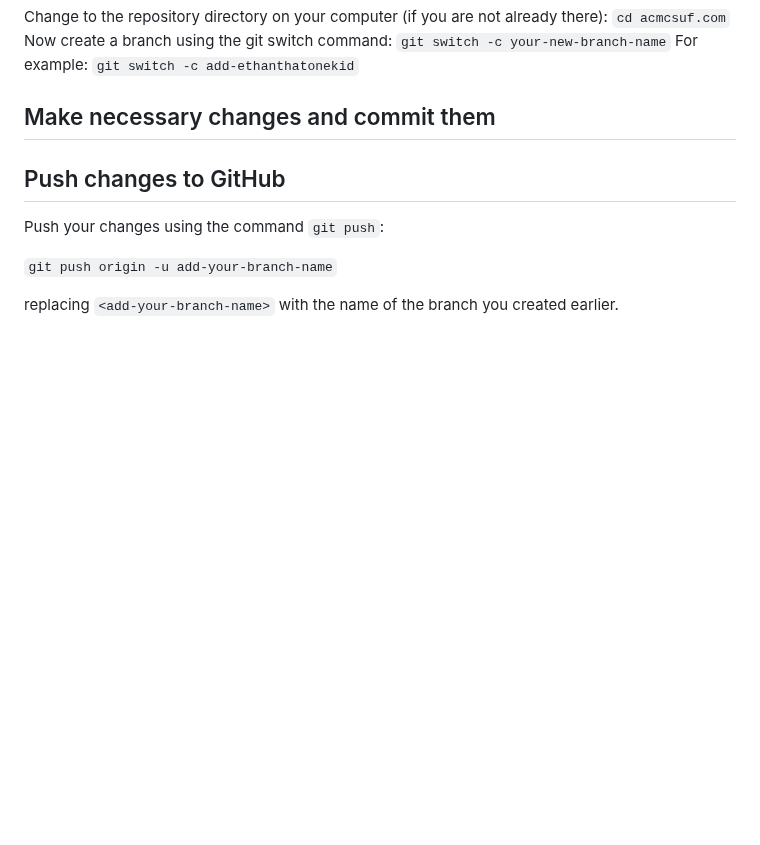
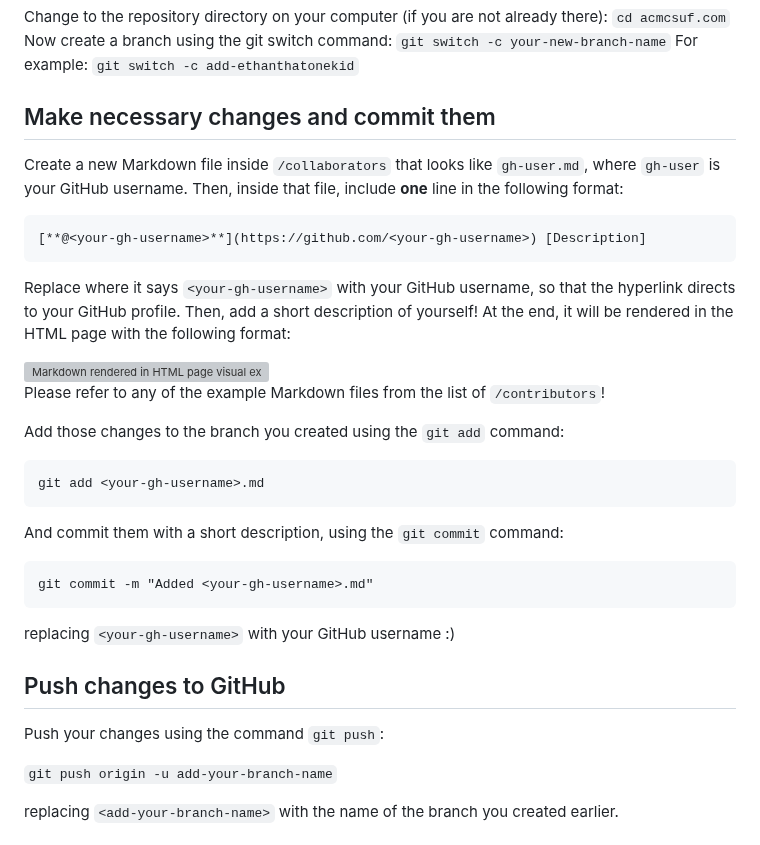
Before and after one commit to acmcsufoss/1st, a Markdown page: README.md, the part around the change. Drawn GitHub-style; blank space fills up the shorter version; grey boxes are pictures that could not be loaded.

Commit message:
Update README.md with changes & commit example

````diff
--- a/README.md
+++ b/README.md
@@ -54,8 +54,35 @@ there): `cd acmcsuf.com` Now create a branch using the git switch command:
 
 ## Make necessary changes and commit them
 
-<!-- TODO: Place instructions here.
-Reference: https://acmcsuf.com/1st -->
+Create a new Markdown file inside `/collaborators` that looks like `gh-user.md`,
+where `gh-user` is your GitHub username. Then, inside that file, include **one**
+line in the following format:
+
+```
+[**@<your-gh-username>**](https://github.com/<your-gh-username>) [Description]
+```
+
+Replace where it says `<your-gh-username>` with your GitHub username, so that the
+hyperlink directs to your GitHub profile. Then, add a short description of yourself!
+At the end, it will be rendered in the HTML page with the following format:
+
+<img src="https://github.com/acmcsufoss/1st/assets/112128328/c10d7529-a745-4a8f-9a38-93b832cd52ed" alt="Markdown rendered in HTML page visual example" width="400" />
+
+Please refer to any of the example Markdown files from the list of `/contributors`!
+
+Add those changes to the branch you created using the `git add` command:
+
+```
+git add <your-gh-username>.md
+```
+
+And commit them with a short description, using the `git commit` command:
+
+```
+git commit -m "Added <your-gh-username>.md"
+```
+
+replacing `<your-gh-username>` with your GitHub username :)
 
 ## Push changes to GitHub
 
````
